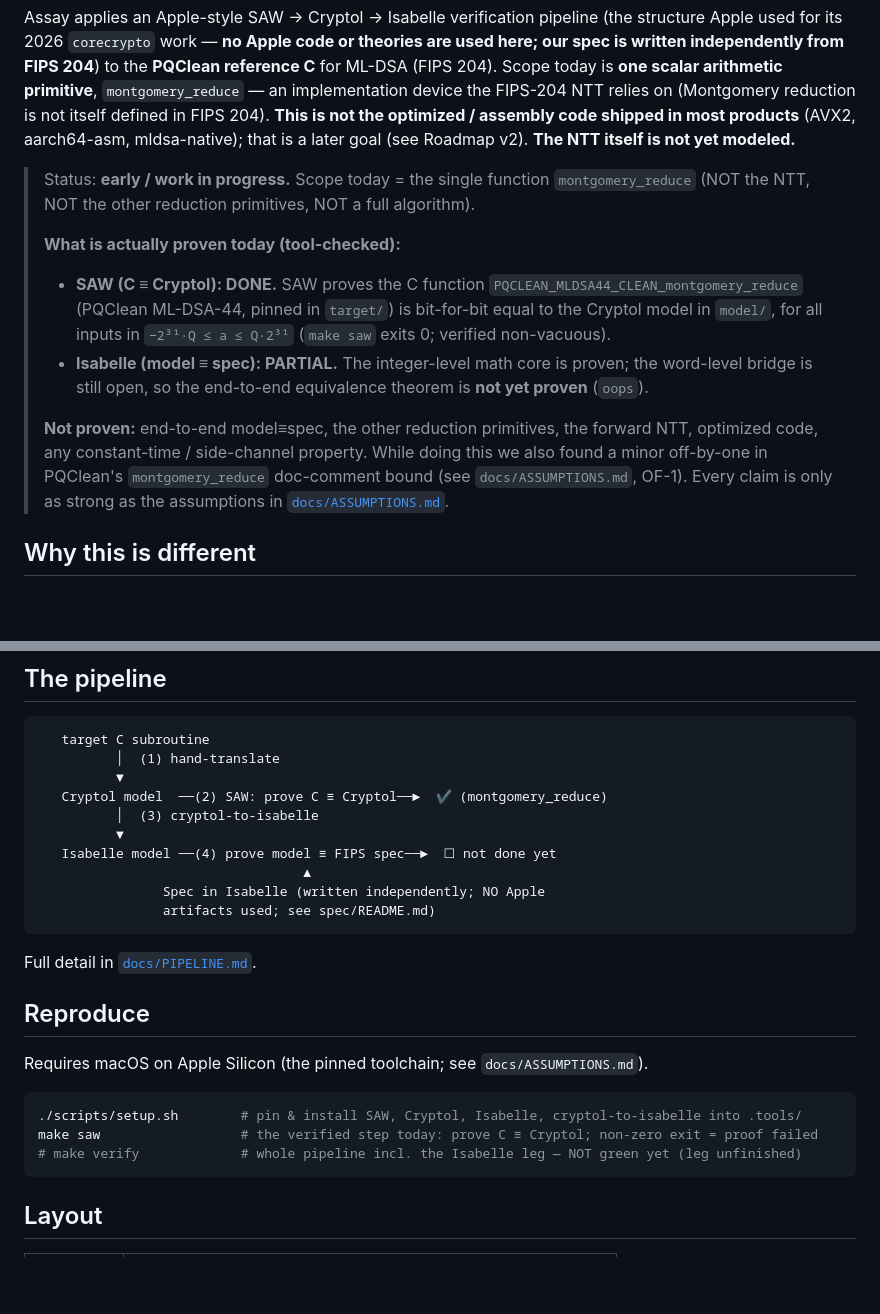
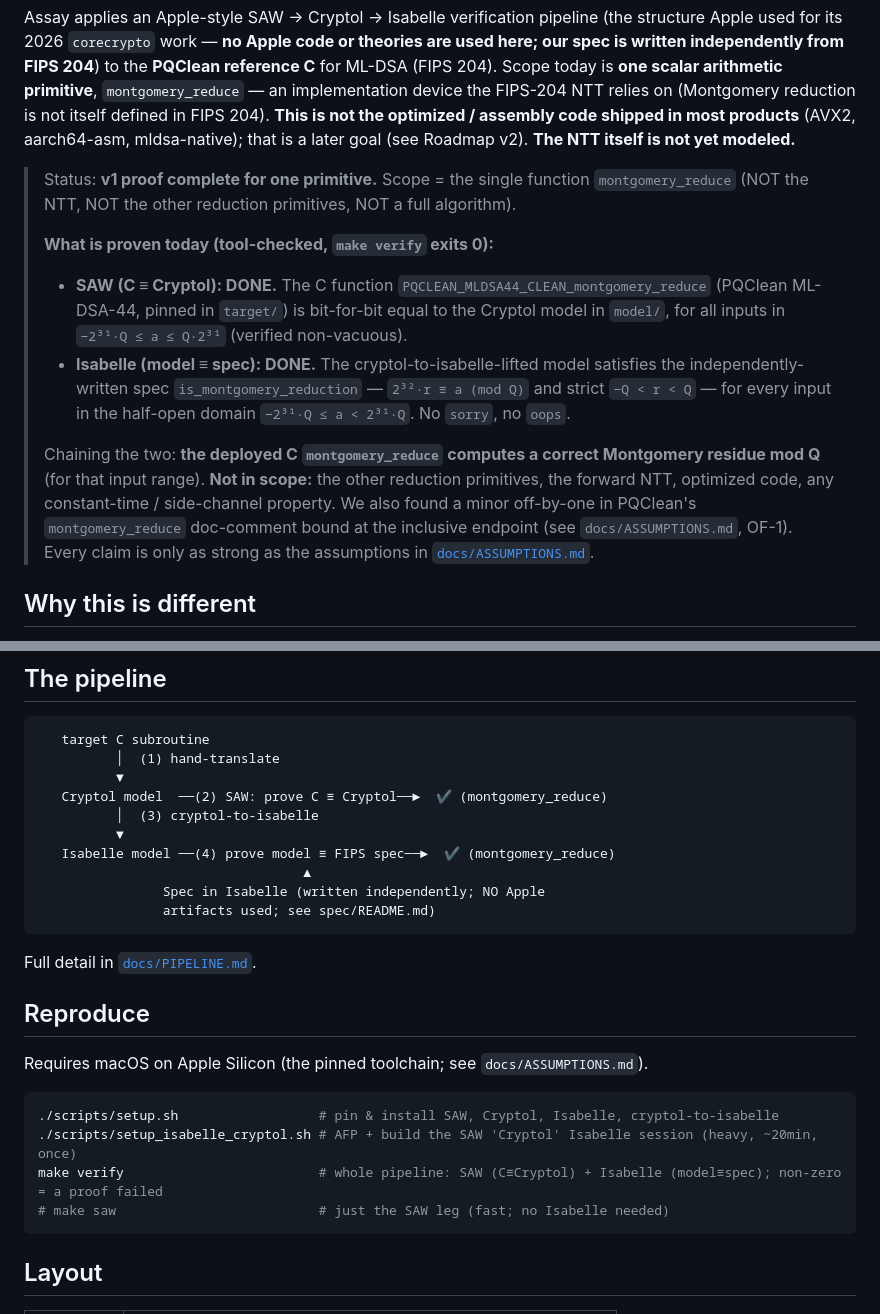
Before and after one commit to amarshat/assay, a Markdown page: README.md, 2 parts joined by grey strips. GitHub-like rendering; blank space fills up the shorter version.

Commit message:
Docs: Isabelle leg DONE — make verify green end-to-end; update status, pipeline diagram, ASSUMPTIONS

````diff
--- a/README.md
+++ b/README.md
@@ -10,20 +10,22 @@ relies on (Montgomery reduction is not itself defined in FIPS 204). **This is no
 assembly code shipped in most products** (AVX2, aarch64-asm, mldsa-native); that is a later goal
 (see Roadmap v2). **The NTT itself is not yet modeled.**
 
-> Status: **early / work in progress.** Scope today = the single function `montgomery_reduce` (NOT
-> the NTT, NOT the other reduction primitives, NOT a full algorithm).
+> Status: **v1 proof complete for one primitive.** Scope = the single function `montgomery_reduce`
+> (NOT the NTT, NOT the other reduction primitives, NOT a full algorithm).
 >
-> **What is actually proven today (tool-checked):**
-> - **SAW (C ≡ Cryptol): DONE.** SAW proves the C function `PQCLEAN_MLDSA44_CLEAN_montgomery_reduce`
+> **What is proven today (tool-checked, `make verify` exits 0):**
+> - **SAW (C ≡ Cryptol): DONE.** The C function `PQCLEAN_MLDSA44_CLEAN_montgomery_reduce`
 >   (PQClean ML-DSA-44, pinned in `target/`) is bit-for-bit equal to the Cryptol model in `model/`,
->   for all inputs in `−2³¹·Q ≤ a ≤ Q·2³¹` (`make saw` exits 0; verified non-vacuous).
-> - **Isabelle (model ≡ spec): PARTIAL.** The integer-level math core is proven; the word-level
->   bridge is still open, so the end-to-end equivalence theorem is **not yet proven** (`oops`).
+>   for all inputs in `−2³¹·Q ≤ a ≤ Q·2³¹` (verified non-vacuous).
+> - **Isabelle (model ≡ spec): DONE.** The cryptol-to-isabelle-lifted model satisfies the
+>   independently-written spec `is_montgomery_reduction` — `2³²·r ≡ a (mod Q)` and strict `−Q < r < Q`
+>   — for every input in the half-open domain `−2³¹·Q ≤ a < 2³¹·Q`. No `sorry`, no `oops`.
 >
-> **Not proven:** end-to-end model≡spec, the other reduction primitives, the forward NTT, optimized
-> code, any constant-time / side-channel property. While doing this we also found a minor off-by-one
-> in PQClean's `montgomery_reduce` doc-comment bound (see `docs/ASSUMPTIONS.md`, OF-1). Every claim is
-> only as strong as the assumptions in [`docs/ASSUMPTIONS.md`](docs/ASSUMPTIONS.md).
+> Chaining the two: **the deployed C `montgomery_reduce` computes a correct Montgomery residue mod Q**
+> (for that input range). **Not in scope:** the other reduction primitives, the forward NTT, optimized
+> code, any constant-time / side-channel property. We also found a minor off-by-one in PQClean's
+> `montgomery_reduce` doc-comment bound at the inclusive endpoint (see `docs/ASSUMPTIONS.md`, OF-1).
+> Every claim is only as strong as the assumptions in [`docs/ASSUMPTIONS.md`](docs/ASSUMPTIONS.md).
 
 ## Why this is different
 
@@ -46,7 +48,7 @@ It also deliberately targets **ML-DSA**, which is less completely verified than
    Cryptol model  ──(2) SAW: prove C ≡ Cryptol──►  ✔ (montgomery_reduce)
           │  (3) cryptol-to-isabelle
           ▼
-   Isabelle model ──(4) prove model ≡ FIPS spec──►  ☐ not done yet
+   Isabelle model ──(4) prove model ≡ FIPS spec──►  ✔ (montgomery_reduce)
                                   ▲
                 Spec in Isabelle (written independently; NO Apple
                 artifacts used; see spec/README.md)
@@ -59,9 +61,10 @@ Full detail in [`docs/PIPELINE.md`](docs/PIPELINE.md).
 Requires macOS on Apple Silicon (the pinned toolchain; see `docs/ASSUMPTIONS.md`).
 
 ```bash
-./scripts/setup.sh        # pin & install SAW, Cryptol, Isabelle, cryptol-to-isabelle into .tools/
-make saw                  # the verified step today: prove C ≡ Cryptol; non-zero exit = proof failed
-# make verify             # whole pipeline incl. the Isabelle leg — NOT green yet (leg unfinished)
+./scripts/setup.sh                  # pin & install SAW, Cryptol, Isabelle, cryptol-to-isabelle
+./scripts/setup_isabelle_cryptol.sh # AFP + build the SAW 'Cryptol' Isabelle session (heavy, ~20min, once)
+make verify                         # whole pipeline: SAW (C≡Cryptol) + Isabelle (model≡spec); non-zero = a proof failed
+# make saw                          # just the SAW leg (fast; no Isabelle needed)
 ```
 
 ## Layout
````
Also changed, not shown: docs/ASSUMPTIONS.md (+14 -11 lines).
